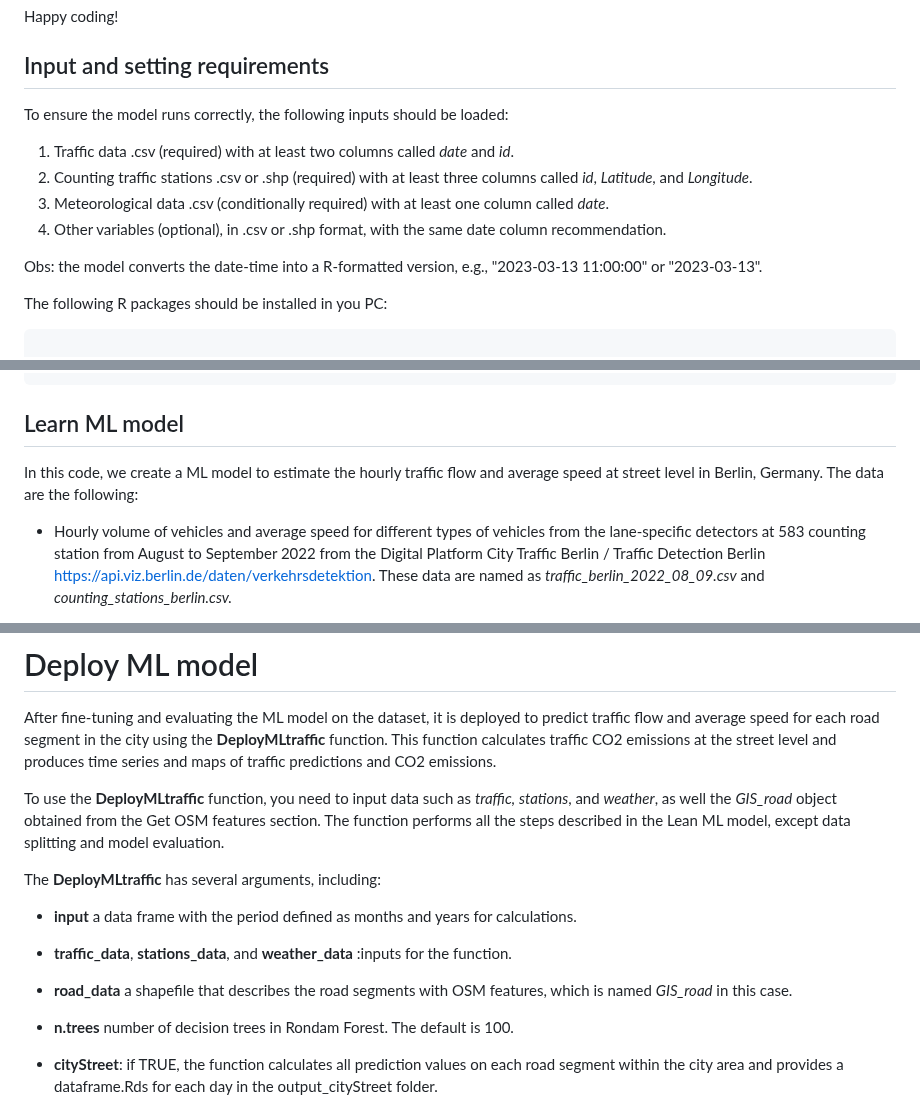
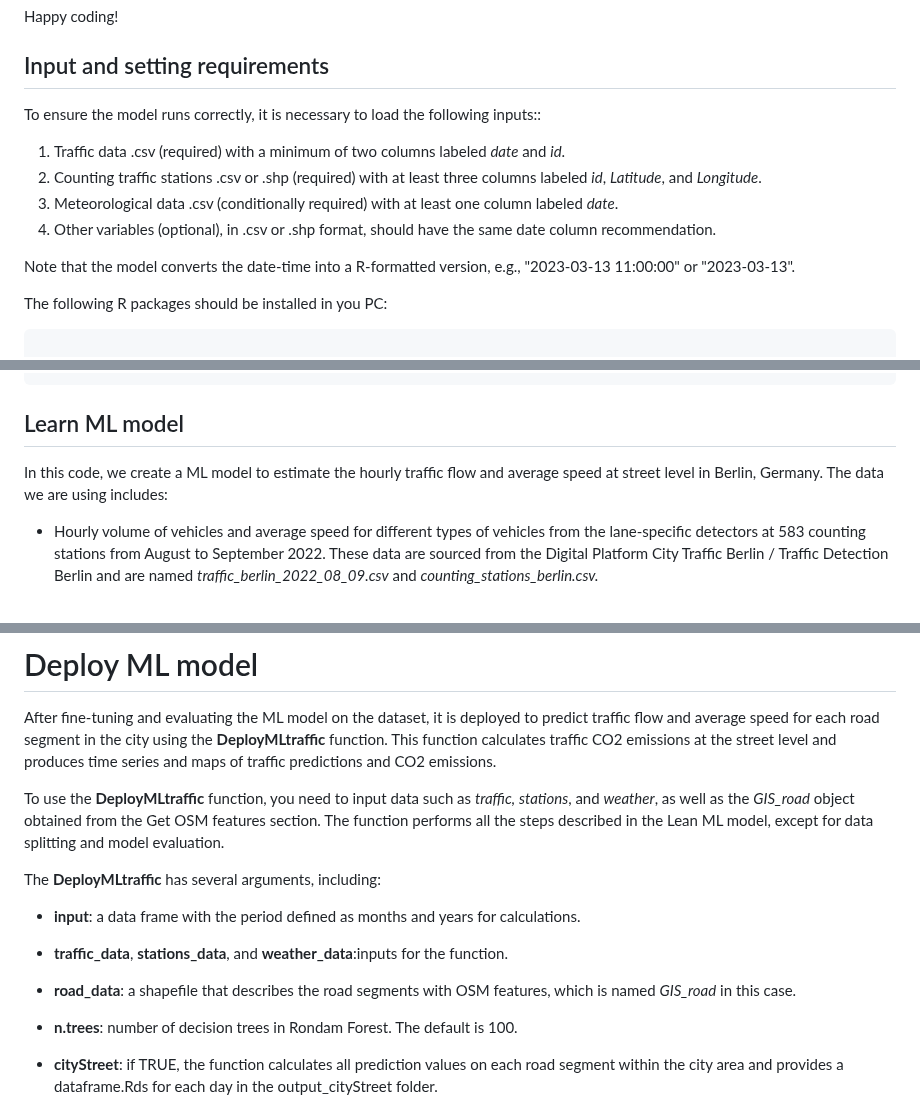
Before and after one commit to ByMaxAnjos/CO2-traffic-emissions, a Markdown page: README.md, 3 parts joined by grey strips. Rendered like a GitHub page.

```diff
--- a/README.md
+++ b/README.md
@@ -12,14 +12,14 @@ Happy coding!
 
 ## Input and setting requirements
 
-To ensure the model runs correctly, the following inputs should be loaded:
+To ensure the model runs correctly, it is necessary to load the following inputs::
 
-1.  Traffic data .csv (required) with at least two columns called *date* and *id*.
-2.  Counting traffic stations .csv or .shp (required) with at least three columns called *id*, *Latitude*, and *Longitude*.
-3.  Meteorological data .csv (conditionally required) with at least one column called *date*.
-4.  Other variables (optional), in .csv or .shp format, with the same date column recommendation.
+1.  Traffic data .csv (required) with a minimum of two columns labeled *date* and *id*.
+2.  Counting traffic stations .csv or .shp (required) with at least three columns labeled *id*, *Latitude*, and *Longitude*.
+3.  Meteorological data .csv (conditionally required) with at least one column labeled *date*.
+4.  Other variables (optional), in .csv or .shp format, should have the same date column recommendation.
 
-Obs: the model converts the date-time into a R-formatted version, e.g., "2023-03-13 11:00:00" or "2023-03-13".
+Note that the model converts the date-time into a R-formatted version, e.g., "2023-03-13 11:00:00" or "2023-03-13".
 
 The following R packages should be installed in you PC:
 
@@ -53,7 +53,7 @@ source("myFolder/ZCCM_functions.R") #runs the ZCCM_functions file, which contain
 
 ## Learn ML model
 
-In this code, we create a ML model to estimate the hourly traffic flow and average speed at street level in Berlin, Germany. The data are the following:
+In this code, we create a ML model to estimate the hourly traffic flow and average speed at street level in Berlin, Germany. The data we are using includes:
 
--   Hourly volume of vehicles and average speed for different types of vehicles from the lane-specific detectors at 583 counting station from August to September 2022 from the Digital Platform City Traffic Berlin / Traffic Detection Berlin <https://api.viz.berlin.de/daten/verkehrsdetektion>. These data are named as *traffic_berlin_2022_08_09.csv* and *counting_stations_berlin.csv.*
+-  Hourly volume of vehicles and average speed for different types of vehicles from the lane-specific detectors at 583 counting stations from August to September 2022. These data are sourced from the Digital Platform City Traffic Berlin / Traffic Detection Berlin and are named *traffic_berlin_2022_08_09.csv* and *counting_stations_berlin.csv.*
 
@@ -338,17 +338,17 @@ variables_speed %>%
 
 After fine-tuning and evaluating the ML model on the dataset, it is deployed to predict traffic flow and average speed for each road segment in the city using the **DeployMLtraffic** function. This function calculates traffic CO2 emissions at the street level and produces time series and maps of traffic predictions and CO2 emissions.
 
-To use the **DeployMLtraffic** function, you need to input data such as *traffic,* *stations*, and *weather*, as well the *GIS_road* object obtained from the Get OSM features section. The function performs all the steps described in the Lean ML model, except data splitting and model evaluation.
+To use the **DeployMLtraffic** function, you need to input data such as *traffic,* *stations*, and *weather*, as well as the *GIS_road* object obtained from the Get OSM features section. The function performs all the steps described in the Lean ML model, except for data splitting and model evaluation.
 
 The **DeployMLtraffic** has several arguments, including:
 
--   **input** a data frame with the period defined as months and years for calculations.
+-   **input**: a data frame with the period defined as months and years for calculations.
 
--   **traffic_data**, **stations_data**, and **weather_data** :inputs for the function.
+-   **traffic_data**, **stations_data**, and **weather_data**:inputs for the function.
 
--   **road_data** a shapefile that describes the road segments with OSM features, which is named *GIS_road* in this case.
+-   **road_data**: a shapefile that describes the road segments with OSM features, which is named *GIS_road* in this case.
 
--   **n.trees** number of decision trees in Rondam Forest. The default is 100.
+-   **n.trees**: number of decision trees in Rondam Forest. The default is 100.
 
 -   **cityStreet**: if TRUE, the function calculates all prediction values on each road segment within the city area and provides a dataframe.Rds for each day in the output_cityStreet folder.
 
```
Also changed, not shown: other parts of README.md (+6 -6 lines).
